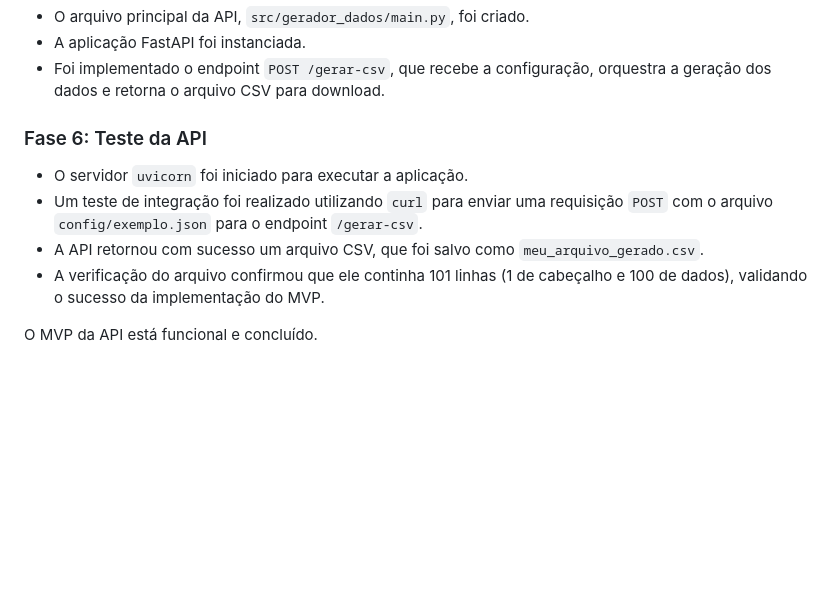
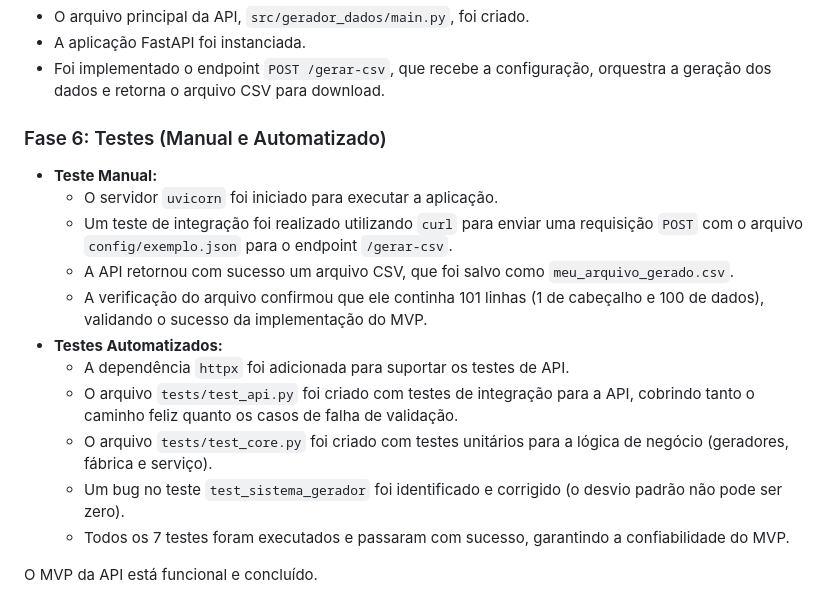
Before and after one commit to CristhianKapelinski/syntheticdata--generator, a Markdown page: SETUP_LOG.md, the part around the change. GitHub-like rendering; blank space fills up the shorter version.

Commit message:
feat: enhance API testing with manual and automated tests for CSV generation

```diff
--- a/SETUP_LOG.md
+++ b/SETUP_LOG.md
@@ -71,10 +71,17 @@ Após a configuração inicial, o plano foi alterado para desenvolver uma API we
 - A aplicação FastAPI foi instanciada.
 - Foi implementado o endpoint `POST /gerar-csv`, que recebe a configuração, orquestra a geração dos dados e retorna o arquivo CSV para download.
 
-### Fase 6: Teste da API
-- O servidor `uvicorn` foi iniciado para executar a aplicação.
-- Um teste de integração foi realizado utilizando `curl` para enviar uma requisição `POST` com o arquivo `config/exemplo.json` para o endpoint `/gerar-csv`.
-- A API retornou com sucesso um arquivo CSV, que foi salvo como `meu_arquivo_gerado.csv`.
-- A verificação do arquivo confirmou que ele continha 101 linhas (1 de cabeçalho e 100 de dados), validando o sucesso da implementação do MVP.
+### Fase 6: Testes (Manual e Automatizado)
+- **Teste Manual:**
+  - O servidor `uvicorn` foi iniciado para executar a aplicação.
+  - Um teste de integração foi realizado utilizando `curl` para enviar uma requisição `POST` com o arquivo `config/exemplo.json` para o endpoint `/gerar-csv`.
+  - A API retornou com sucesso um arquivo CSV, que foi salvo como `meu_arquivo_gerado.csv`.
+  - A verificação do arquivo confirmou que ele continha 101 linhas (1 de cabeçalho e 100 de dados), validando o sucesso da implementação do MVP.
+- **Testes Automatizados:**
+  - A dependência `httpx` foi adicionada para suportar os testes de API.
+  - O arquivo `tests/test_api.py` foi criado com testes de integração para a API, cobrindo tanto o caminho feliz quanto os casos de falha de validação.
+  - O arquivo `tests/test_core.py` foi criado com testes unitários para a lógica de negócio (geradores, fábrica e serviço).
+  - Um bug no teste `test_sistema_gerador` foi identificado e corrigido (o desvio padrão não pode ser zero).
+  - Todos os 7 testes foram executados e passaram com sucesso, garantindo a confiabilidade do MVP.
 
 O MVP da API está funcional e concluído.
```
